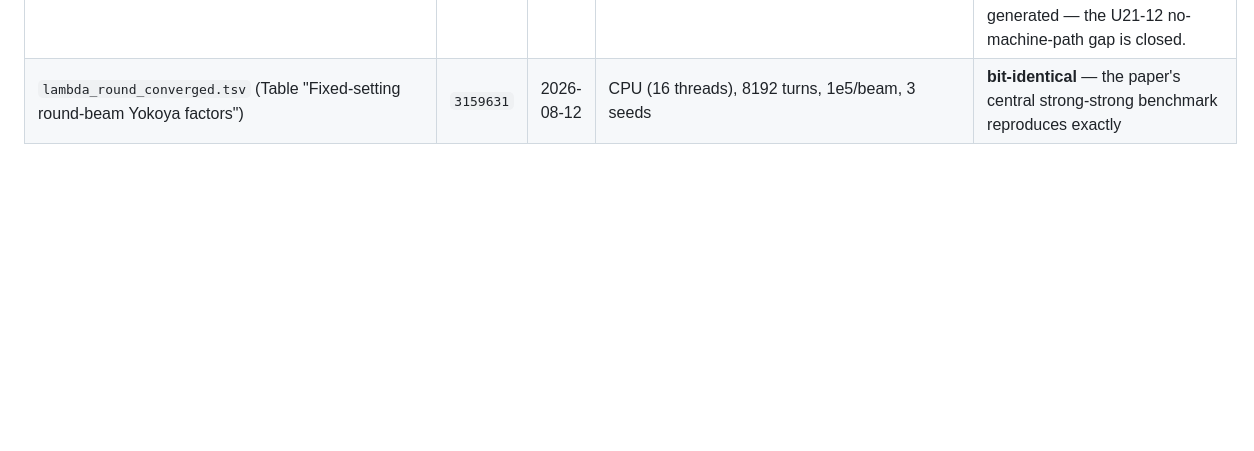
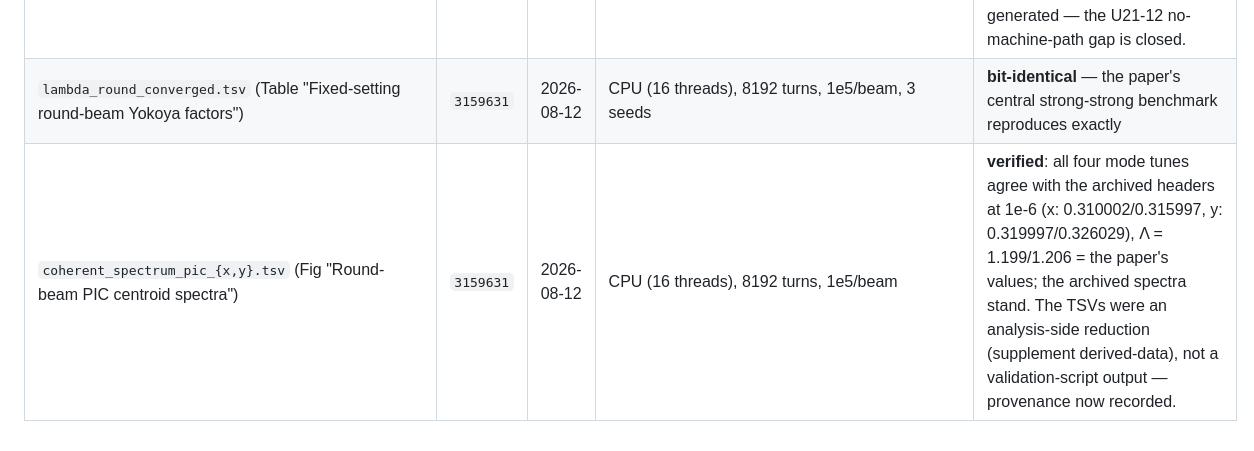
Before and after one commit to xud929/2026_octopus_cpc, a Markdown page: data/REGENERATED.md, the part around the change. GitHub-like rendering; blank space fills up the shorter version.

Commit message:
Ledger: Fig 5 verified — mode tunes at 1e-6, Lambda matches the paper
Co-Authored-By: Claude Fable 5 <noreply@anthropic.com>

```diff
--- a/data/REGENERATED.md
+++ b/data/REGENERATED.md
@@ -19,3 +19,4 @@ for the campaign). Datasets not listed here are submission-era.
 | `flat_beam_noise_floor.tsv` (Table 1, Fig. 1) | `3159631` | 2026-08-12 | CPU (16 threads), production picgrid/hybgrid = 128/64 | **verified**: 32/38 cells bit-identical, rest ≤2.1e-12 — the submission-era bit-for-bit claim holds; Table 1 unchanged |
 | `crossing_lum_anchor.tsv` (Sec. 5.5) | `3159631` | 2026-08-12 | CPU | **reproduces + typo found**: every quoted ratio exact (0.37195, crab≈1.0); the archived hand transcription's headon mean carried a fifth-digit typo (7.94273 for 7.94293). Now machine-generated — the U21-12 no-machine-path gap is closed. |
 | `lambda_round_converged.tsv` (Table "Fixed-setting round-beam Yokoya factors") | `3159631` | 2026-08-12 | CPU (16 threads), 8192 turns, 1e5/beam, 3 seeds | **bit-identical** — the paper's central strong-strong benchmark reproduces exactly |
+| `coherent_spectrum_pic_{x,y}.tsv` (Fig "Round-beam PIC centroid spectra") | `3159631` | 2026-08-12 | CPU (16 threads), 8192 turns, 1e5/beam | **verified**: all four mode tunes agree with the archived headers at 1e-6 (x: 0.310002/0.315997, y: 0.319997/0.326029), Λ = 1.199/1.206 = the paper's values; the archived spectra stand. The TSVs were an analysis-side reduction (supplement derived-data), not a validation-script output — provenance now recorded. |
```
